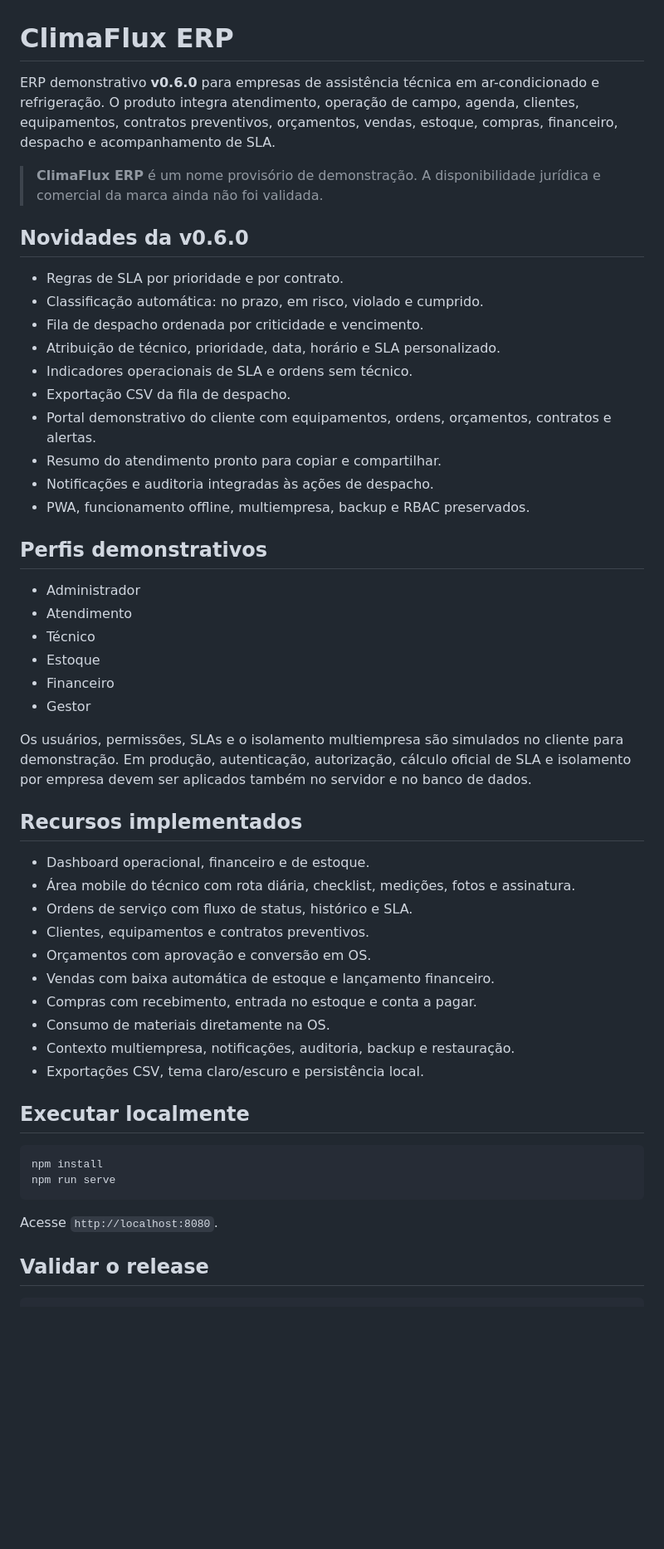
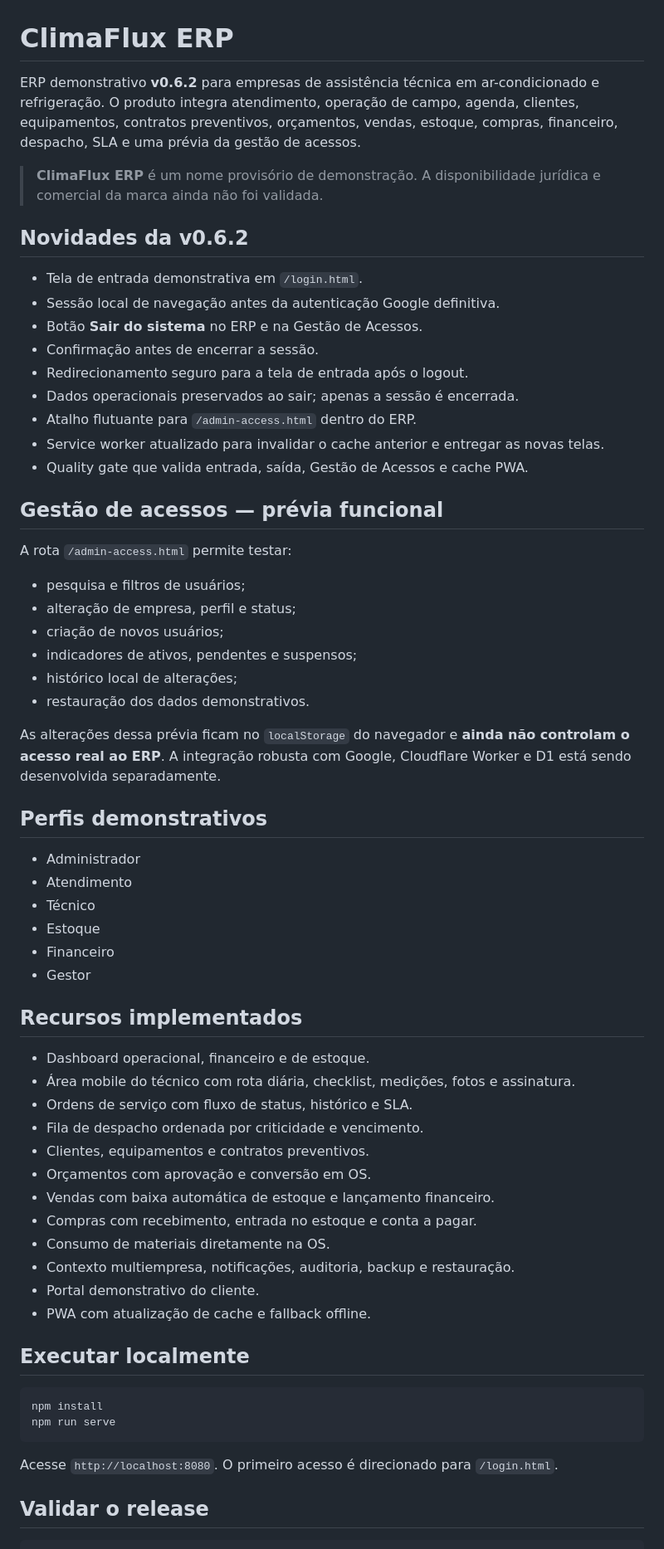
Before and after one commit to leticiazooe/climaflux-erp, a Markdown page: README.md, the part around one of its changes. Shown at 83% size. GitHub-like rendering; blank space fills up the shorter version.

````diff
--- a/README.md
+++ b/README.md
@@ -1,21 +1,33 @@
 # ClimaFlux ERP
 
-ERP demonstrativo **v0.6.0** para empresas de assistência técnica em ar-condicionado e refrigeração. O produto integra atendimento, operação de campo, agenda, clientes, equipamentos, contratos preventivos, orçamentos, vendas, estoque, compras, financeiro, despacho e acompanhamento de SLA.
+ERP demonstrativo **v0.6.2** para empresas de assistência técnica em ar-condicionado e refrigeração. O produto integra atendimento, operação de campo, agenda, clientes, equipamentos, contratos preventivos, orçamentos, vendas, estoque, compras, financeiro, despacho, SLA e uma prévia da gestão de acessos.
 
 > **ClimaFlux ERP** é um nome provisório de demonstração. A disponibilidade jurídica e comercial da marca ainda não foi validada.
 
-## Novidades da v0.6.0
+## Novidades da v0.6.2
 
-- Regras de SLA por prioridade e por contrato.
-- Classificação automática: no prazo, em risco, violado e cumprido.
-- Fila de despacho ordenada por criticidade e vencimento.
-- Atribuição de técnico, prioridade, data, horário e SLA personalizado.
-- Indicadores operacionais de SLA e ordens sem técnico.
-- Exportação CSV da fila de despacho.
-- Portal demonstrativo do cliente com equipamentos, ordens, orçamentos, contratos e alertas.
-- Resumo do atendimento pronto para copiar e compartilhar.
-- Notificações e auditoria integradas às ações de despacho.
-- PWA, funcionamento offline, multiempresa, backup e RBAC preservados.
+- Tela de entrada demonstrativa em `/login.html`.
+- Sessão local de navegação antes da autenticação Google definitiva.
+- Botão **Sair do sistema** no ERP e na Gestão de Acessos.
+- Confirmação antes de encerrar a sessão.
+- Redirecionamento seguro para a tela de entrada após o logout.
+- Dados operacionais preservados ao sair; apenas a sessão é encerrada.
+- Atalho flutuante para `/admin-access.html` dentro do ERP.
+- Service worker atualizado para invalidar o cache anterior e entregar as novas telas.
+- Quality gate que valida entrada, saída, Gestão de Acessos e cache PWA.
+
+## Gestão de acessos — prévia funcional
+
+A rota `/admin-access.html` permite testar:
+
+- pesquisa e filtros de usuários;
+- alteração de empresa, perfil e status;
+- criação de novos usuários;
+- indicadores de ativos, pendentes e suspensos;
+- histórico local de alterações;
+- restauração dos dados demonstrativos.
+
+As alterações dessa prévia ficam no `localStorage` do navegador e **ainda não controlam o acesso real ao ERP**. A integração robusta com Google, Cloudflare Worker e D1 está sendo desenvolvida separadamente.
 
 ## Perfis demonstrativos
 
@@ -26,20 +38,20 @@ ERP demonstrativo **v0.6.0** para empresas de assistência técnica em ar-condic
 - Financeiro
 - Gestor
 
-Os usuários, permissões, SLAs e o isolamento multiempresa são simulados no cliente para demonstração. Em produção, autenticação, autorização, cálculo oficial de SLA e isolamento por empresa devem ser aplicados também no servidor e no banco de dados.
-
 ## Recursos implementados
 
 - Dashboard operacional, financeiro e de estoque.
 - Área mobile do técnico com rota diária, checklist, medições, fotos e assinatura.
 - Ordens de serviço com fluxo de status, histórico e SLA.
+- Fila de despacho ordenada por criticidade e vencimento.
 - Clientes, equipamentos e contratos preventivos.
 - Orçamentos com aprovação e conversão em OS.
 - Vendas com baixa automática de estoque e lançamento financeiro.
 - Compras com recebimento, entrada no estoque e conta a pagar.
 - Consumo de materiais diretamente na OS.
 - Contexto multiempresa, notificações, auditoria, backup e restauração.
-- Exportações CSV, tema claro/escuro e persistência local.
+- Portal demonstrativo do cliente.
+- PWA com atualização de cache e fallback offline.
 
 ## Executar localmente
 
@@ -48,7 +60,7 @@ npm install
 npm run serve
 ```
 
-Acesse `http://localhost:8080`.
+Acesse `http://localhost:8080`. O primeiro acesso é direcionado para `/login.html`.
 
 ## Validar o release
 
````
Also changed, not shown: other parts of README.md (+16 -15 lines).
